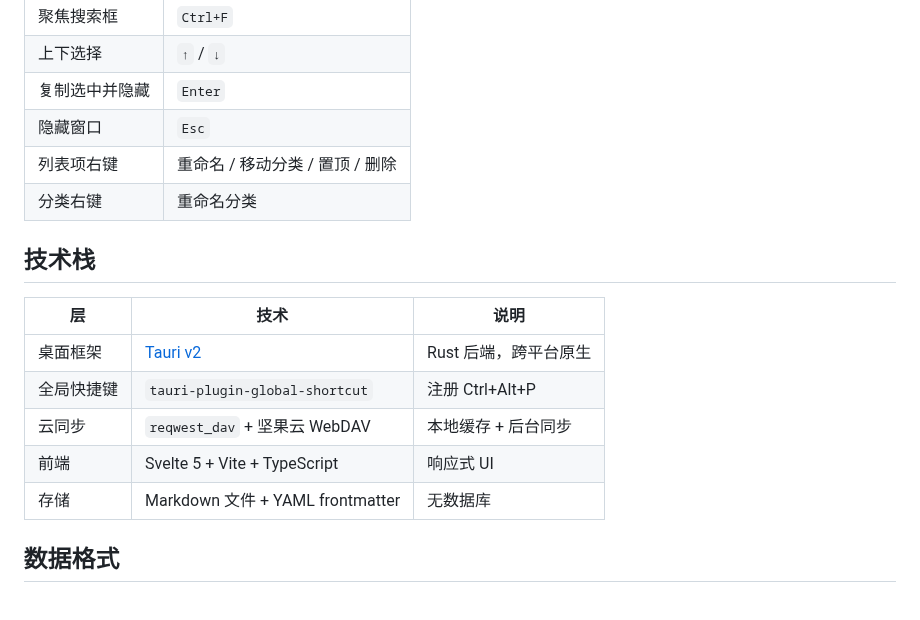
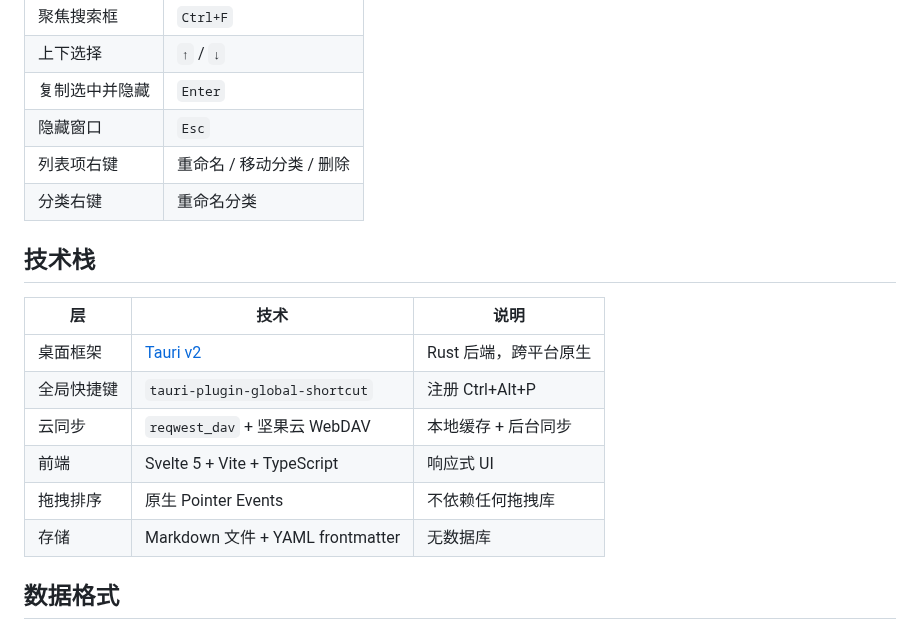
Before and after one commit to techdou/prompt-pocket, a Markdown page: README.md, the part around one of its changes. Rendered like a GitHub page; blank space fills up the shorter version.

```diff
--- a/README.md
+++ b/README.md
@@ -43,7 +59,7 @@
 | 上下选择 | `↑` / `↓` |
 | 复制选中并隐藏 | `Enter` |
 | 隐藏窗口 | `Esc` |
-| 列表项右键 | 重命名 / 移动分类 / 置顶 / 删除 |
+| 列表项右键 | 重命名 / 移动分类 / 删除 |
 | 分类右键 | 重命名分类 |
 
 ## 技术栈
@@ -54,6 +70,7 @@
 | 全局快捷键 | `tauri-plugin-global-shortcut` | 注册 Ctrl+Alt+P |
 | 云同步 | `reqwest_dav` + 坚果云 WebDAV | 本地缓存 + 后台同步 |
 | 前端 | Svelte 5 + Vite + TypeScript | 响应式 UI |
+| 拖拽排序 | 原生 Pointer Events | 不依赖任何拖拽库 |
 | 存储 | Markdown 文件 + YAML frontmatter | 无数据库 |
 
 ## 数据格式
```
Also changed, not shown: other parts of README.md (+53 -2 lines), docs/screenshots/drag-handle.jpg (added), docs/screenshots/edit-form.jpg (added), docs/screenshots/editor-long.jpg (added), docs/screenshots/list.png (added), docs/screenshots/settings.jpg (added), 4 other files.
